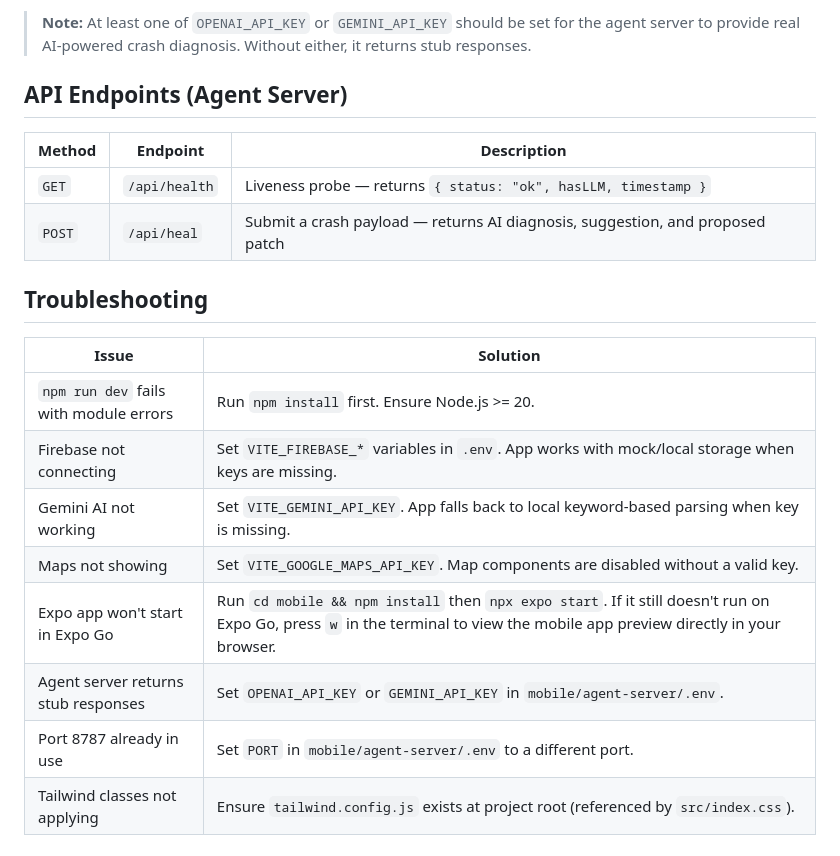
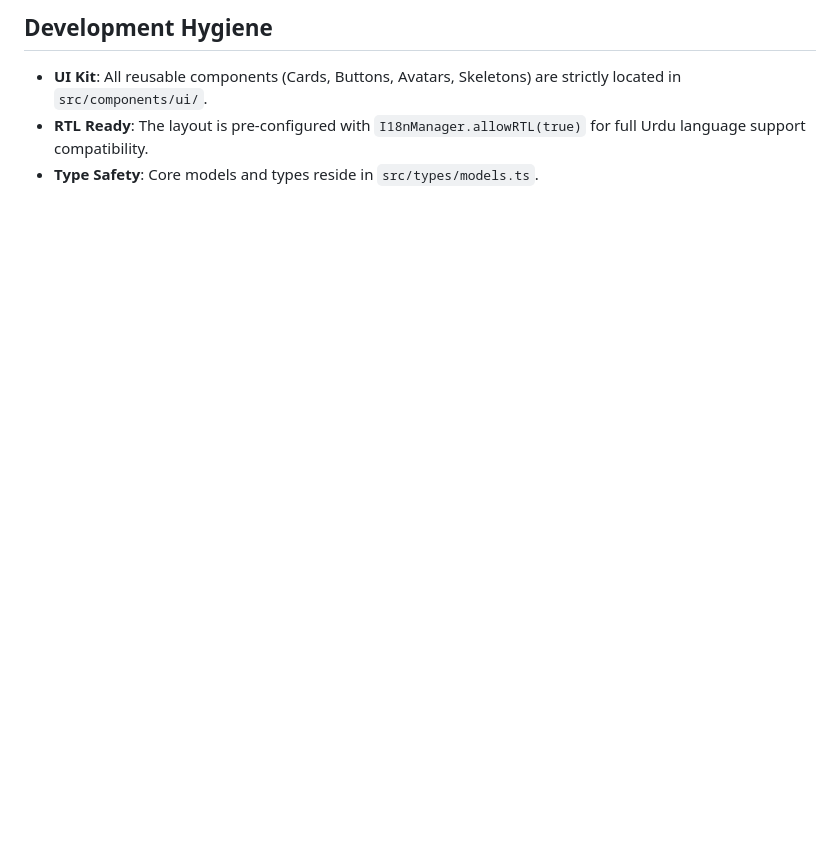
Before and after one commit to Muhammad08-dot/khidmat_app-main, a Markdown page: README.md, the part around one of its changes. Drawn GitHub-style; blank space fills up the shorter version.

```diff
--- a/README.md
+++ b/README.md
@@ -103,22 +69,5 @@ The agent server starts at `http://localhost:8787` by default.
 
-> **Note:** At least one of `OPENAI_API_KEY` or `GEMINI_API_KEY` should be set for the agent server to provide real AI-powered crash diagnosis. Without either, it returns stub responses.
-
-## API Endpoints (Agent Server)
-
-| Method | Endpoint | Description |
-|---|---|---|
-| `GET` | `/api/health` | Liveness probe — returns `{ status: "ok", hasLLM, timestamp }` |
-| `POST` | `/api/heal` | Submit a crash payload — returns AI diagnosis, suggestion, and proposed patch |
-
-## Troubleshooting
-
-| Issue | Solution |
-|---|---|
-| `npm run dev` fails with module errors | Run `npm install` first. Ensure Node.js >= 20. |
-| Firebase not connecting | Set `VITE_FIREBASE_*` variables in `.env`. App works with mock/local storage when keys are missing. |
-| Gemini AI not working | Set `VITE_GEMINI_API_KEY`. App falls back to local keyword-based parsing when key is missing. |
-| Maps not showing | Set `VITE_GOOGLE_MAPS_API_KEY`. Map components are disabled without a valid key. |
-| Expo app won't start in Expo Go | Run `cd mobile && npm install` then `npx expo start`. If it still doesn't run on Expo Go, press `w` in the terminal to view the mobile app preview directly in your browser. |
-| Agent server returns stub responses | Set `OPENAI_API_KEY` or `GEMINI_API_KEY` in `mobile/agent-server/.env`. |
-| Port 8787 already in use | Set `PORT` in `mobile/agent-server/.env` to a different port. |
-| Tailwind classes not applying | Ensure `tailwind.config.js` exists at project root (referenced by `src/index.css`). |
+## Development Hygiene
+- **UI Kit**: All reusable components (Cards, Buttons, Avatars, Skeletons) are strictly located in `src/components/ui/`.
+- **RTL Ready**: The layout is pre-configured with `I18nManager.allowRTL(true)` for full Urdu language support compatibility.
+- **Type Safety**: Core models and types reside in `src/types/models.ts`.
```
Also changed, not shown: other parts of README.md (+34 -68 lines).
